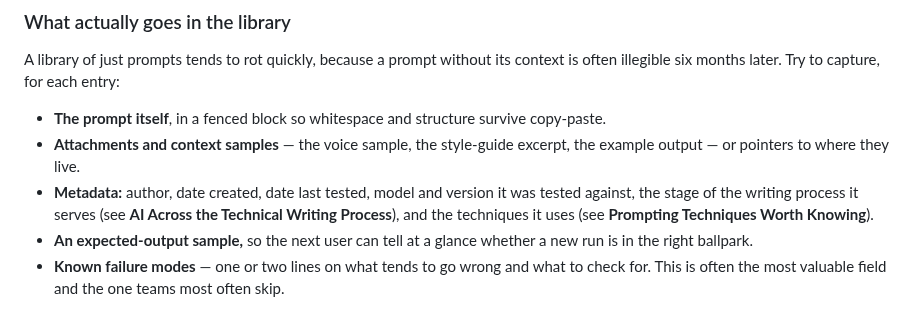
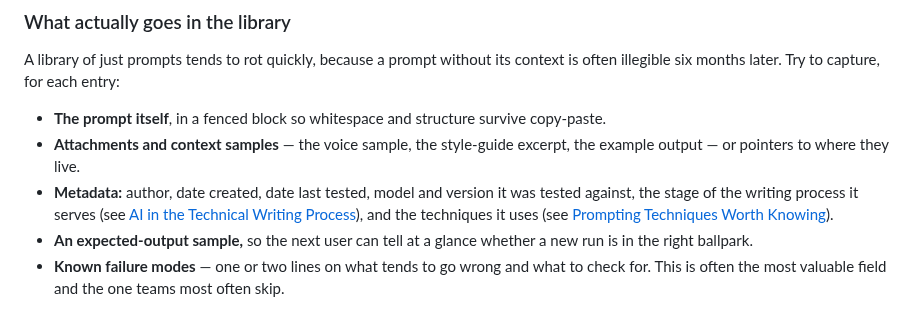
Before and after one commit to Rakardi/ai-writing, a Markdown page: docs/module4.md, the part around the change. Rendered like a GitHub page.

Commit message:
Update links

```diff
--- a/docs/module4.md
+++ b/docs/module4.md
@@ -158,7 +158,7 @@ A library of just prompts tends to rot quickly, because a prompt without its con
 
 - **The prompt itself**, in a fenced block so whitespace and structure survive copy-paste.
 - **Attachments and context samples** — the voice sample, the style-guide excerpt, the example output — or pointers to where they live.
-- **Metadata:** author, date created, date last tested, model and version it was tested against, the stage of the writing process it serves (see **AI Across the Technical Writing Process**), and the techniques it uses (see **Prompting Techniques Worth Knowing**).
+- **Metadata:** author, date created, date last tested, model and version it was tested against, the stage of the writing process it serves (see [AI in the Technical Writing Process](module5.md)), and the techniques it uses (see [Prompting Techniques Worth Knowing](#prompting-techniques-worth-knowing)).
 - **An expected-output sample,** so the next user can tell at a glance whether a new run is in the right ballpark.
 - **Known failure modes** — one or two lines on what tends to go wrong and what to check for. This is often the most valuable field and the one teams most often skip.
 
```
